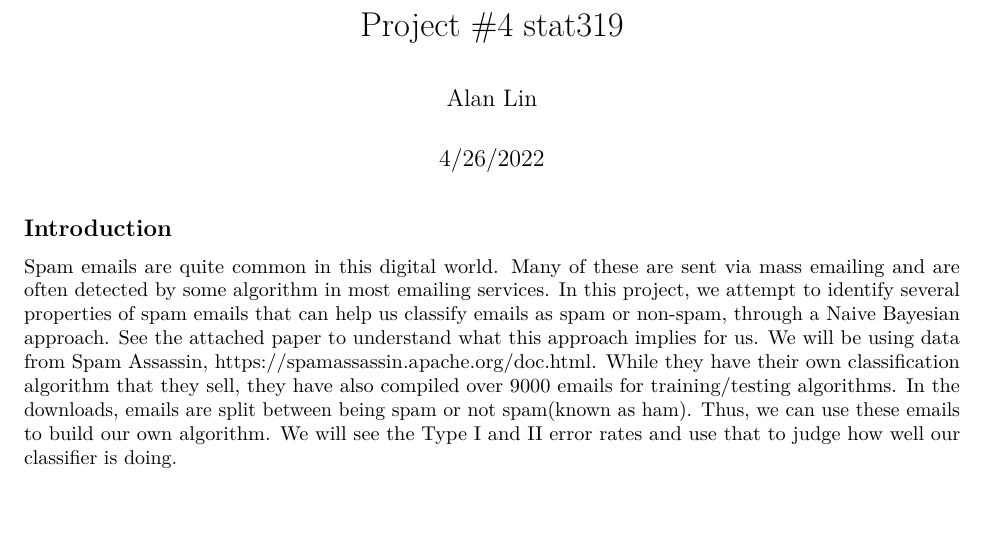
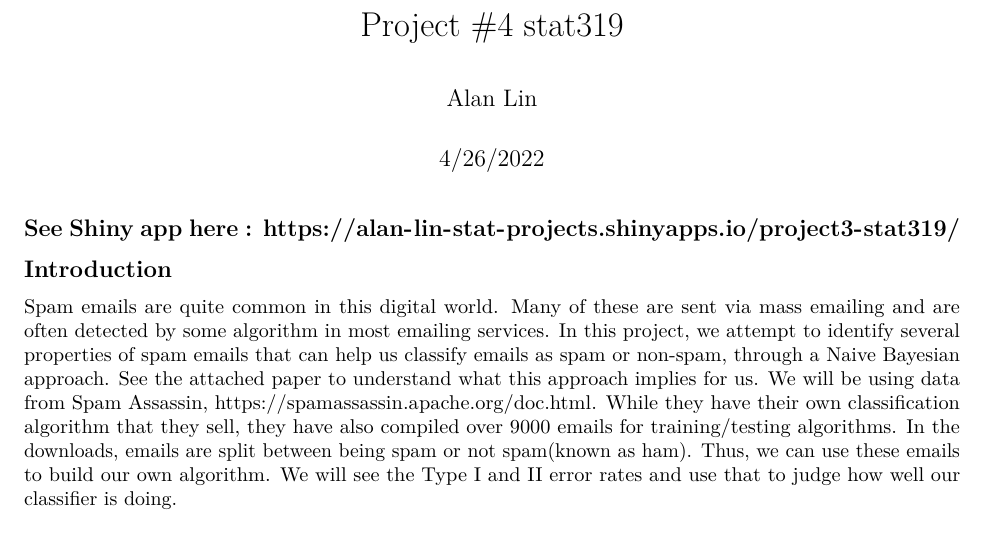
Before and after one commit to alanklin105/example-code, an R Markdown document (Rmd-files/Project #4 stat319.Rmd): part of page 1 of 8, cut so that both start at the same text, the shorter picture padded with empty space. Rendered offline with R 4.5, knitr and Pandoc, then LaTeX, with nearby package versions; some code elsewhere in the file could not run offline.

Commit message:
Update Project #4 stat319.Rmd
Naive Bayesian, k-means clustering algorithm, and R Shiny app at https://alan-lin-stat-projects.shinyapps.io/project3-stat319/

````diff
--- a/Rmd-files/Project #4 stat319.Rmd
+++ b/Rmd-files/Project #4 stat319.Rmd
@@ -8,10 +8,16 @@ output: pdf_document
 library(ggplot2)
 library(tidyr)
 ```
+## See Shiny app here : https://alan-lin-stat-projects.shinyapps.io/project3-stat319/
 
 ## Introduction
 
-Spam emails are quite common in this digital world. Many of these are sent via mass emailing and are often detected by some algorithm in most emailing services. In this project, we attempt to identify several properties of spam emails that can help us classify emails as spam or non-spam, through a Naive Bayesian approach. See the attached paper to understand what this approach implies for us. We will be using data from Spam Assassin, https://spamassassin.apache.org/doc.html. While they have their own classification algorithm that they sell, they have also compiled over 9000 emails for training/testing algorithms. In the downloads, emails are split between being spam or not spam(known as ham). Thus, we can use these emails to build our own algorithm. We will see the Type I and II error rates and use that to judge how well our classifier is doing.
+Spam emails are quite common in this digital world. Many of these are sent via mass emailing and are often detected by some algorithm in most emailing services.
+In this project, we attempt to identify several properties of spam emails that can help us classify emails as spam or non-spam, through a Naive Bayesian approach.
+See the attached paper to understand what this approach implies for us. We will be using data from Spam Assassin, https://spamassassin.apache.org/doc.html.
+While they have their own classification algorithm that they sell, they have also compiled over 9000 emails for training/testing algorithms.
+In the downloads, emails are split between being spam or not spam(known as ham). Thus, we can use these emails to build our own algorithm.
+We will see the Type I and II error rates and use that to judge how well our classifier is doing.
 
 ### Deliverable 1:
 
````
